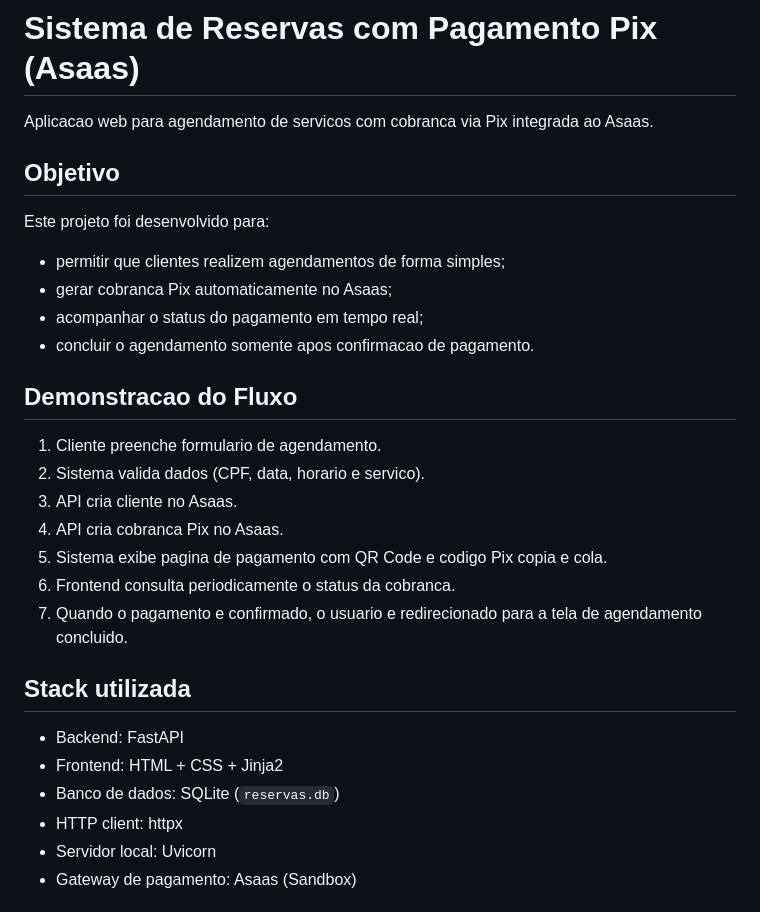
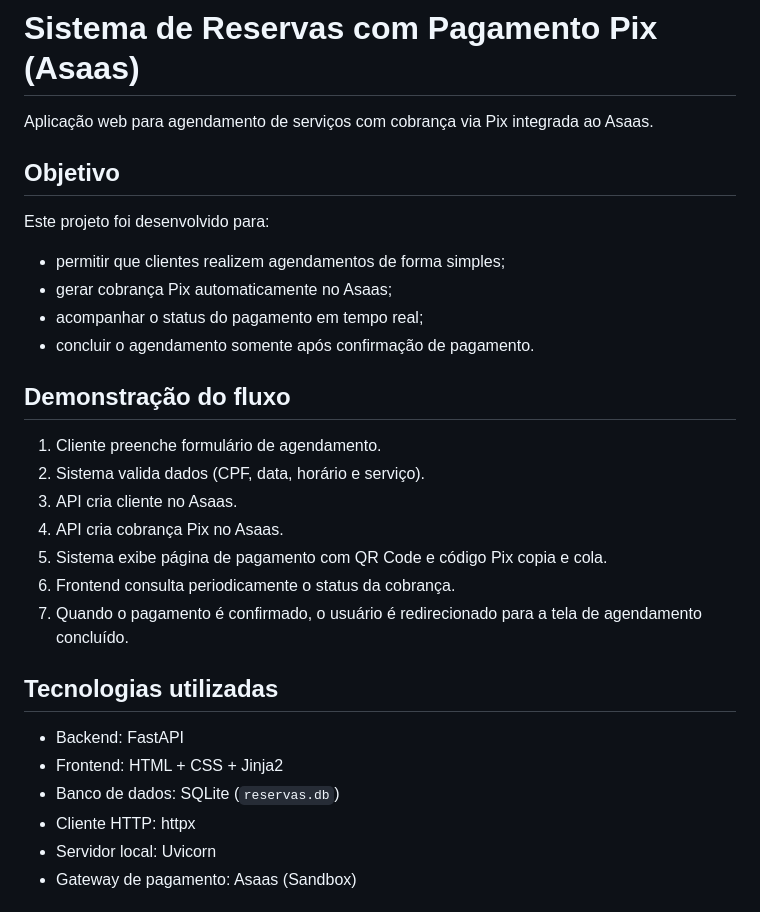
Before and after one commit to oneto133/Agendamento, a Markdown page: README.md, the part around one of its changes. GitHub-like rendering.

```diff
--- a/README.md
+++ b/README.md
@@ -1,32 +1,32 @@
 # Sistema de Reservas com Pagamento Pix (Asaas)
 
-Aplicacao web para agendamento de servicos com cobranca via Pix integrada ao Asaas.
+Aplicação web para agendamento de serviços com cobrança via Pix integrada ao Asaas.
 
 ## Objetivo
 
 Este projeto foi desenvolvido para:
 
 - permitir que clientes realizem agendamentos de forma simples;
-- gerar cobranca Pix automaticamente no Asaas;
+- gerar cobrança Pix automaticamente no Asaas;
 - acompanhar o status do pagamento em tempo real;
-- concluir o agendamento somente apos confirmacao de pagamento.
+- concluir o agendamento somente após confirmação de pagamento.
 
-## Demonstracao do Fluxo
+## Demonstração do fluxo
 
-1. Cliente preenche formulario de agendamento.
-2. Sistema valida dados (CPF, data, horario e servico).
+1. Cliente preenche formulário de agendamento.
+2. Sistema valida dados (CPF, data, horário e serviço).
 3. API cria cliente no Asaas.
-4. API cria cobranca Pix no Asaas.
-5. Sistema exibe pagina de pagamento com QR Code e codigo Pix copia e cola.
-6. Frontend consulta periodicamente o status da cobranca.
-7. Quando o pagamento e confirmado, o usuario e redirecionado para a tela de agendamento concluido.
+4. API cria cobrança Pix no Asaas.
+5. Sistema exibe página de pagamento com QR Code e código Pix copia e cola.
+6. Frontend consulta periodicamente o status da cobrança.
+7. Quando o pagamento é confirmado, o usuário é redirecionado para a tela de agendamento concluído.
 
-## Stack utilizada
+## Tecnologias utilizadas
 
 - Backend: FastAPI
 - Frontend: HTML + CSS + Jinja2
 - Banco de dados: SQLite (`reservas.db`)
-- HTTP client: httpx
+- Cliente HTTP: httpx
 - Servidor local: Uvicorn
 - Gateway de pagamento: Asaas (Sandbox)
 
```
Also changed, not shown: other parts of README.md (+45 -59 lines).
